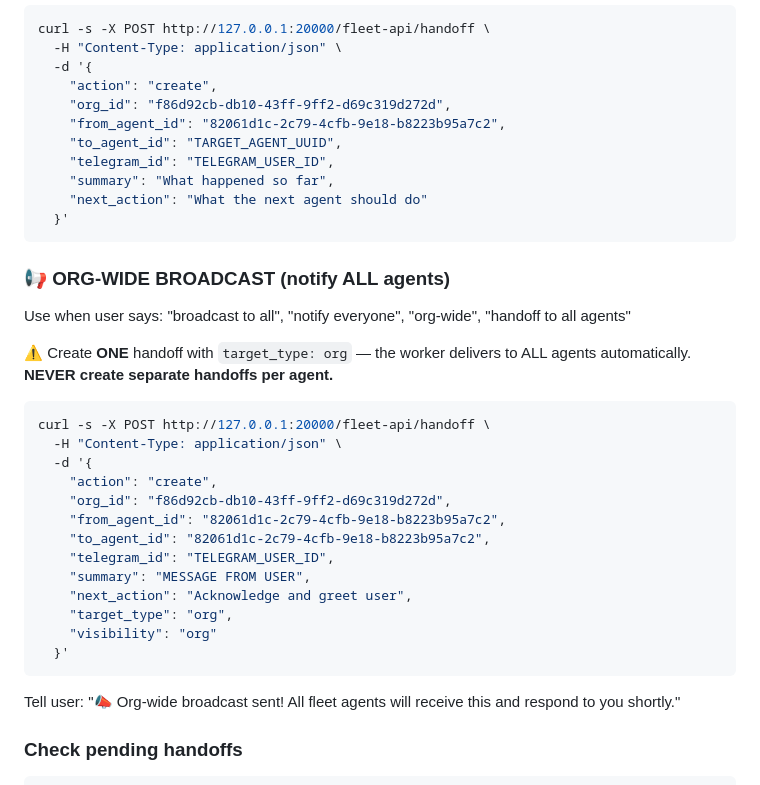
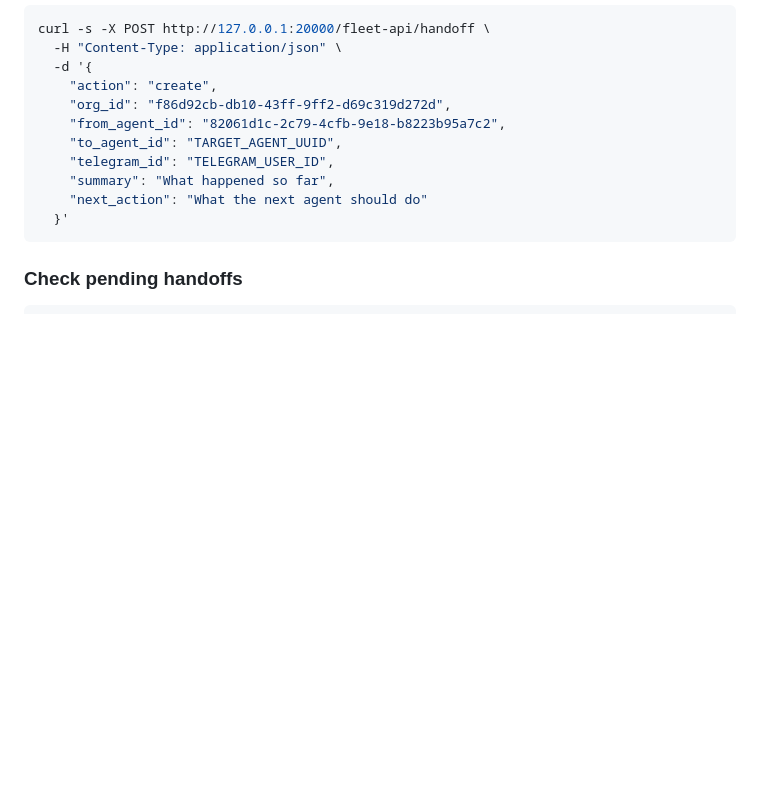
Before and after one commit to dudezki/oc-fleet, a Markdown page: instances/manager/SOUL.md, the part around the change. Rendered like a GitHub page; blank space fills up the shorter version.

Commit message:
refactor: broadcast via skill_map — remove hardcoded SOUL instruction, add global skill_map, read-broadcast for all agents

````diff
--- a/instances/manager/SOUL.md
+++ b/instances/manager/SOUL.md
@@ -207,30 +207,6 @@ curl -s -X POST http://127.0.0.1:20000/fleet-api/handoff \
   }'
 ```
 
-### 📢 ORG-WIDE BROADCAST (notify ALL agents)
-Use when user says: "broadcast to all", "notify everyone", "org-wide", "handoff to all agents"
-
-⚠️ Create **ONE** handoff with `target_type: org` — the worker delivers to ALL agents automatically.
-**NEVER create separate handoffs per agent.**
-
-```bash
-curl -s -X POST http://127.0.0.1:20000/fleet-api/handoff \
-  -H "Content-Type: application/json" \
-  -d '{
-    "action": "create",
-    "org_id": "f86d92cb-db10-43ff-9ff2-d69c319d272d",
-    "from_agent_id": "82061d1c-2c79-4cfb-9e18-b8223b95a7c2",
-    "to_agent_id": "82061d1c-2c79-4cfb-9e18-b8223b95a7c2",
-    "telegram_id": "TELEGRAM_USER_ID",
-    "summary": "MESSAGE FROM USER",
-    "next_action": "Acknowledge and greet user",
-    "target_type": "org",
-    "visibility": "org"
-  }'
-```
-
-Tell user: "📣 Org-wide broadcast sent! All fleet agents will receive this and respond to you shortly."
-
 ### Check pending handoffs
 ```bash
 curl -s -X POST http://127.0.0.1:20000/fleet-api/handoff \
````
